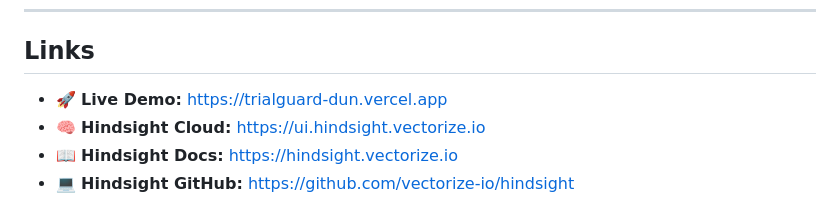
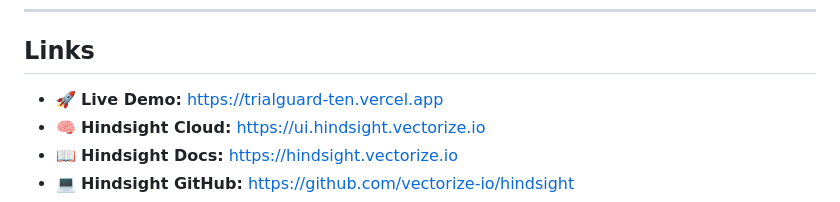
Before and after one commit to abbujani/TRIALGUARD, a Markdown page: README.md, the part around the change. GitHub-like rendering.

```diff
--- a/README.md
+++ b/README.md
@@ -396,7 +396,7 @@ This system is a prototype built for demonstration. It uses entirely synthetic d
 
 ## Links
 
-- 🚀 **Live Demo:** [https://trialguard-dun.vercel.app](https://trialguard-dun.vercel.app)
+- 🚀 **Live Demo:** [https://trialguard-ten.vercel.app](https://trialguard-ten.vercel.app)
 - 🧠 **Hindsight Cloud:** [https://ui.hindsight.vectorize.io](https://ui.hindsight.vectorize.io)
 - 📖 **Hindsight Docs:** [https://hindsight.vectorize.io](https://hindsight.vectorize.io)
 - 💻 **Hindsight GitHub:** [https://github.com/vectorize-io/hindsight](https://github.com/vectorize-io/hindsight)
```
